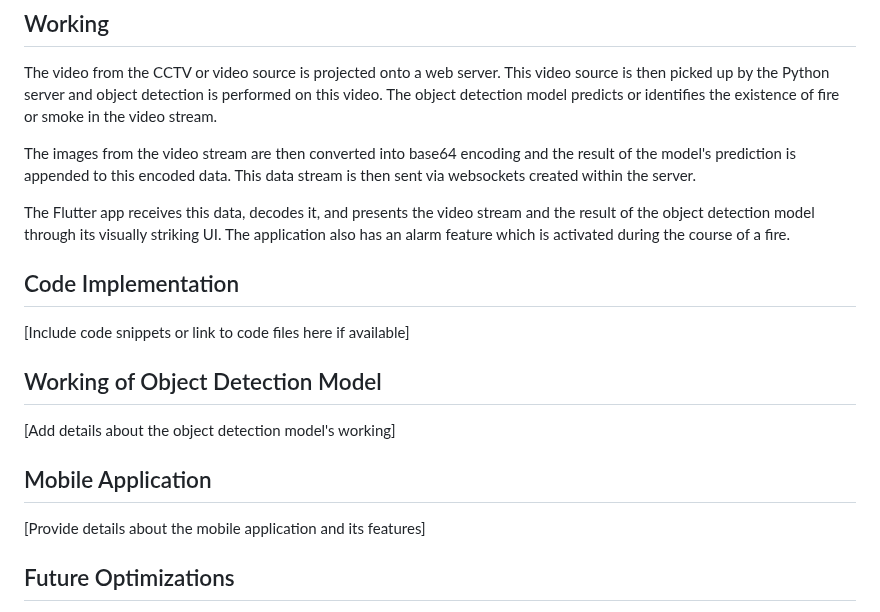
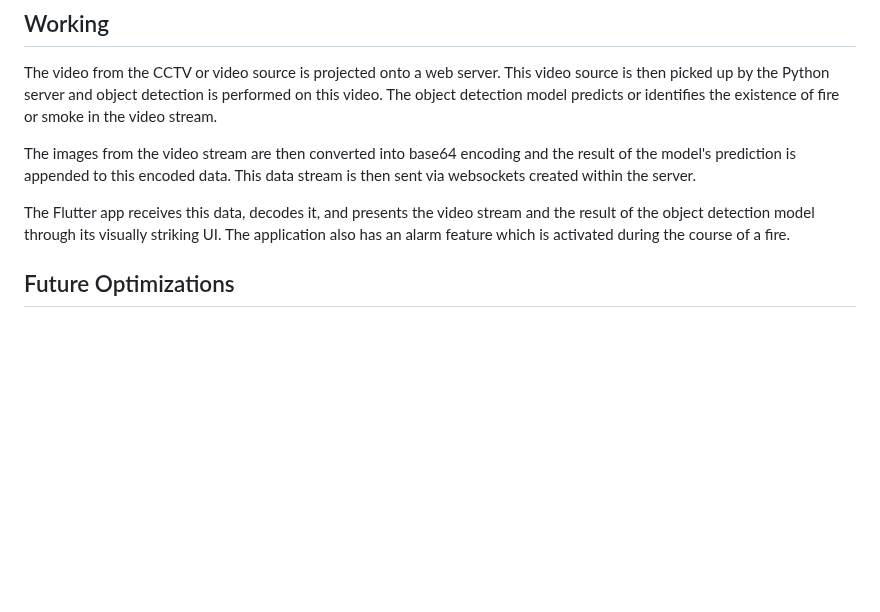
Before and after one commit to samtholathrobin/Fire-Detection-CCTV, a Markdown page: README.md, the part around the change. Drawn GitHub-style; blank space fills up the shorter version.

```diff
--- a/README.md
+++ b/README.md
@@ -18,14 +18,6 @@ The images from the video stream are then converted into base64 encoding and the
 
 The Flutter app receives this data, decodes it, and presents the video stream and the result of the object detection model through its visually striking UI. The application also has an alarm feature which is activated during the course of a fire.
 
-## Code Implementation
-[Include code snippets or link to code files here if available]
-
-## Working of Object Detection Model
-[Add details about the object detection model's working]
-
-## Mobile Application
-[Provide details about the mobile application and its features]
 
 ## Future Optimizations
 - **Cloud Hosting:** Hosting this server on the cloud would allow us to support multiple CCTVs, creating a more varied workspace that can be used by multiple CCTVs or users. This would enhance the robustness and compliance of the application.
```
